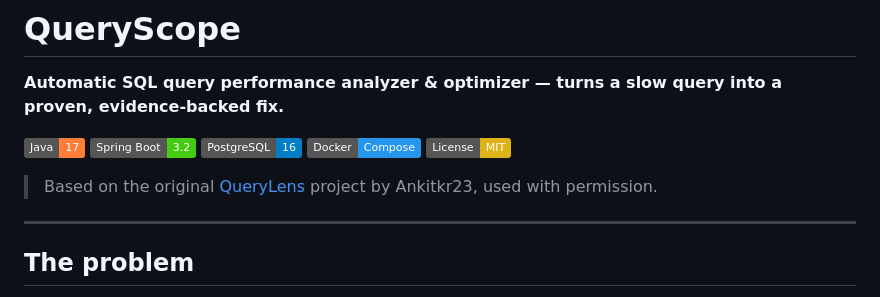
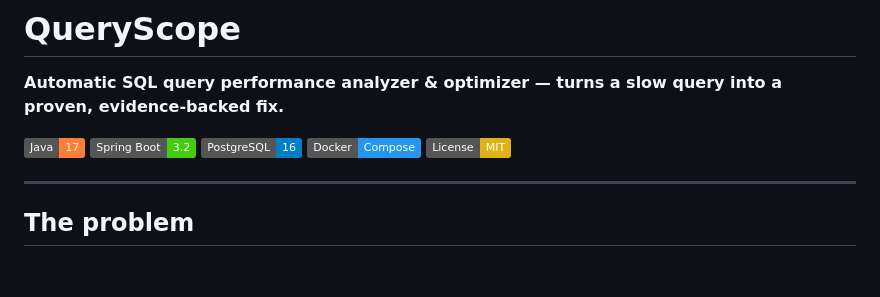
Before and after one commit to Anaghatotade/QueryScope, a Markdown page: README.md, the part around the change. Drawn GitHub-style; badges without logos; blank space fills up the shorter version.

```diff
--- a/README.md
+++ b/README.md
@@ -8,7 +8,6 @@
 [![Docker](https://img.shields.io/badge/Docker-Compose-2496ED)]()
 [![License: MIT](https://img.shields.io/badge/License-MIT-yellow.svg)](LICENSE)
 
-> Based on the original [QueryLens](https://github.com/Ankitkr23/QueryLens) project by Ankitkr23, used with permission.
 
 ---
 
```
